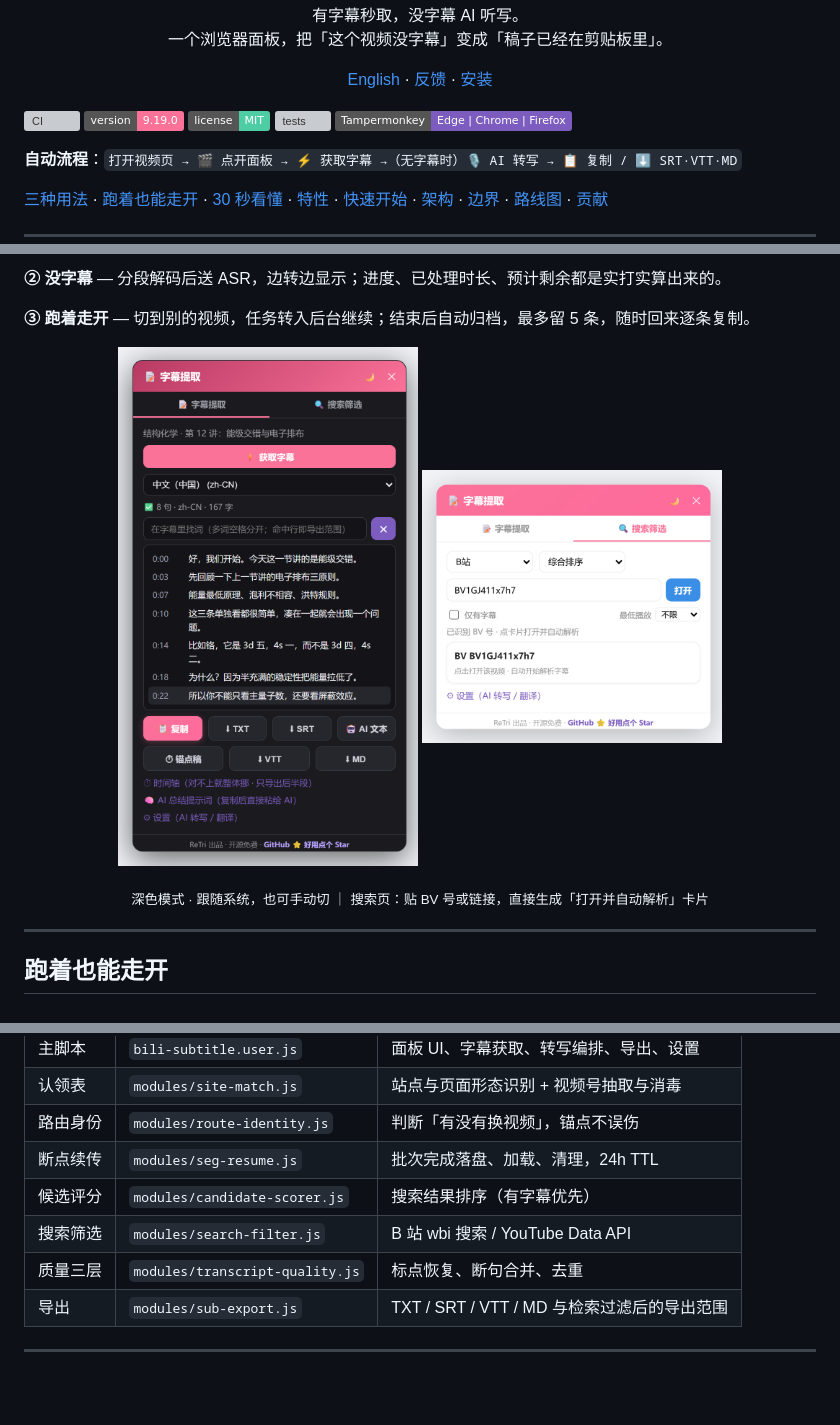
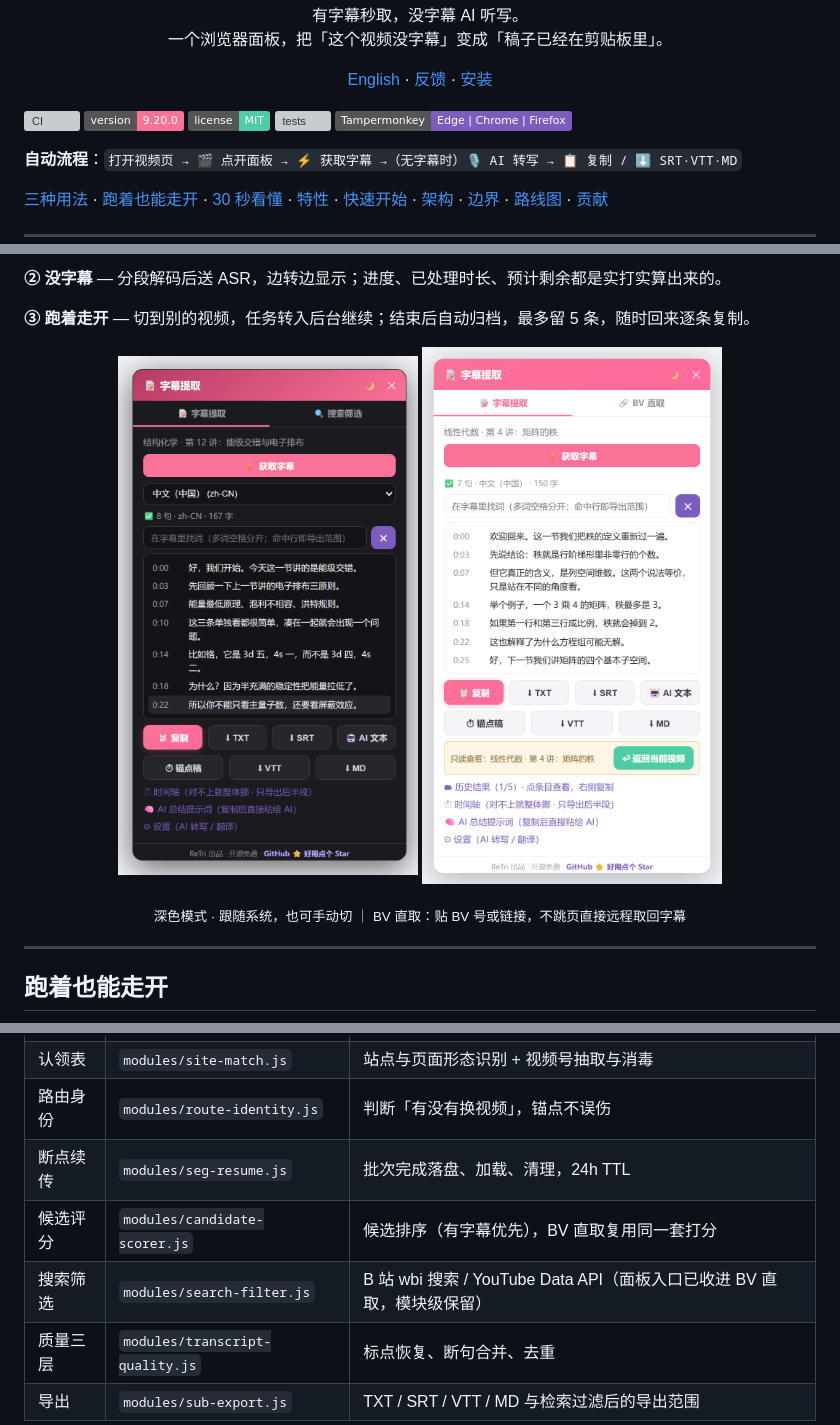
Before and after one commit to huanweide/bili-subtitle-universal, a Markdown page: README.md, 3 parts joined by grey strips. Drawn GitHub-style; pictures changed too: assets/shot-search.png; badges without logos; blank space fills up the shorter version; grey boxes are pictures that could not be loaded.

```diff
--- a/README.md
+++ b/README.md
@@ -16,7 +16,7 @@
 </p>
 
 [![CI](https://github.com/huanweide/bili-subtitle-universal/actions/workflows/test.yml/badge.svg)](https://github.com/huanweide/bili-subtitle-universal/actions/workflows/test.yml)
-[![version](https://img.shields.io/badge/version-9.19.0-FB7299)](https://github.com/huanweide/bili-subtitle-universal)
+[![version](https://img.shields.io/badge/version-9.20.0-FB7299)](https://github.com/huanweide/bili-subtitle-universal)
 [![license](https://img.shields.io/badge/license-MIT-4ecca3)](LICENSE)
 [![tests](https://img.shields.io/badge/tests-86%2F86-3a8ee6)](tests/run-tests.js)
 [![userscript](https://img.shields.io/badge/Tampermonkey-Edge%20%7C%20Chrome%20%7C%20Firefox-7C5CBF)](https://www.tampermonkey.net/)
@@ -50,6 +50,6 @@
 </p>
 
-<p align="center"><sub>深色模式 · 跟随系统，也可手动切 ｜ 搜索页：贴 BV 号或链接，直接生成「打开并自动解析」卡片</sub></p>
+<p align="center"><sub>深色模式 · 跟随系统，也可手动切 ｜ BV 直取：贴 BV 号或链接，不跳页直接远程取回字幕</sub></p>
 
 ---
 
@@ -271,8 +271,8 @@ PASS 89 条（全部通过）
 | 认领表 | `modules/site-match.js` | 站点与页面形态识别 + 视频号抽取与消毒 |
 | 路由身份 | `modules/route-identity.js` | 判断「有没有换视频」，锚点不误伤 |
 | 断点续传 | `modules/seg-resume.js` | 批次完成落盘、加载、清理，24h TTL |
-| 候选评分 | `modules/candidate-scorer.js` | 搜索结果排序（有字幕优先） |
-| 搜索筛选 | `modules/search-filter.js` | B 站 wbi 搜索 / YouTube Data API |
+| 候选评分 | `modules/candidate-scorer.js` | 候选排序（有字幕优先），BV 直取复用同一套打分 |
+| 搜索筛选 | `modules/search-filter.js` | B 站 wbi 搜索 / YouTube Data API（面板入口已收进 BV 直取，模块级保留） |
 | 质量三层 | `modules/transcript-quality.js` | 标点恢复、断句合并、去重 |
 | 导出 | `modules/sub-export.js` | TXT / SRT / VTT / MD 与检索过滤后的导出范围 |
 
```
Also changed, not shown: other parts of README.md (+3 -3 lines), CHANGELOG.md (+9 -0 lines), 1 other file.
